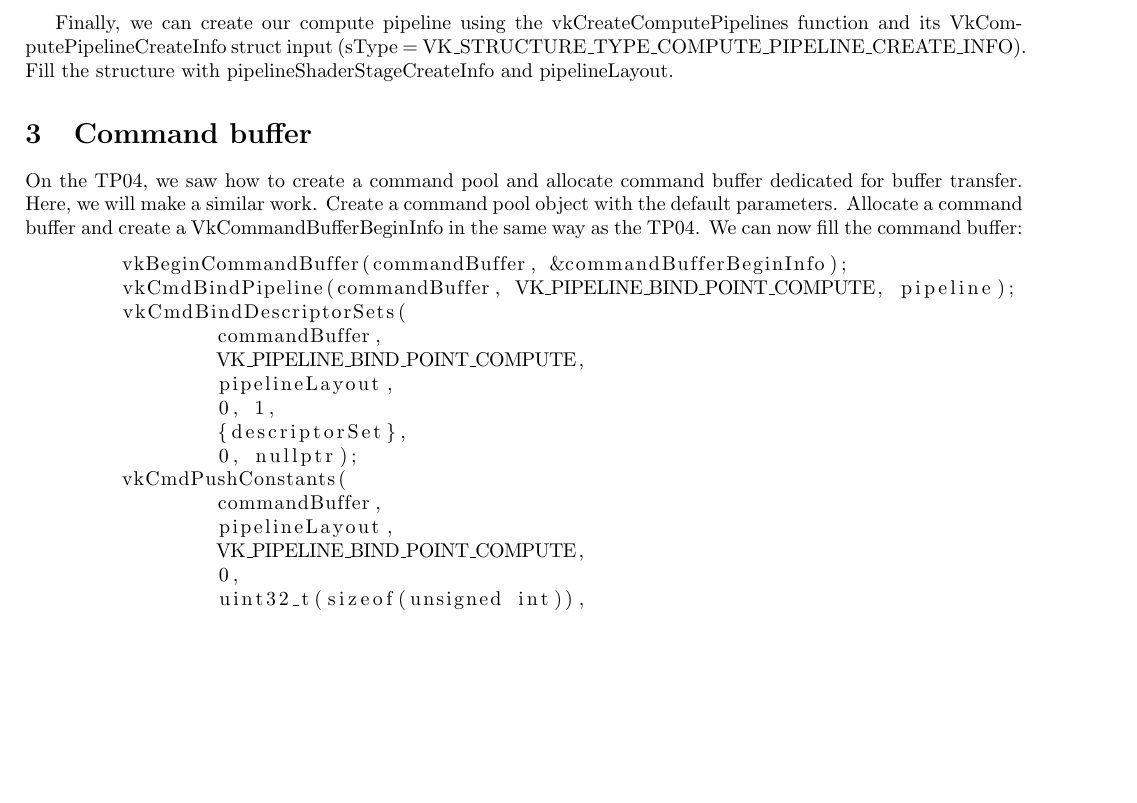
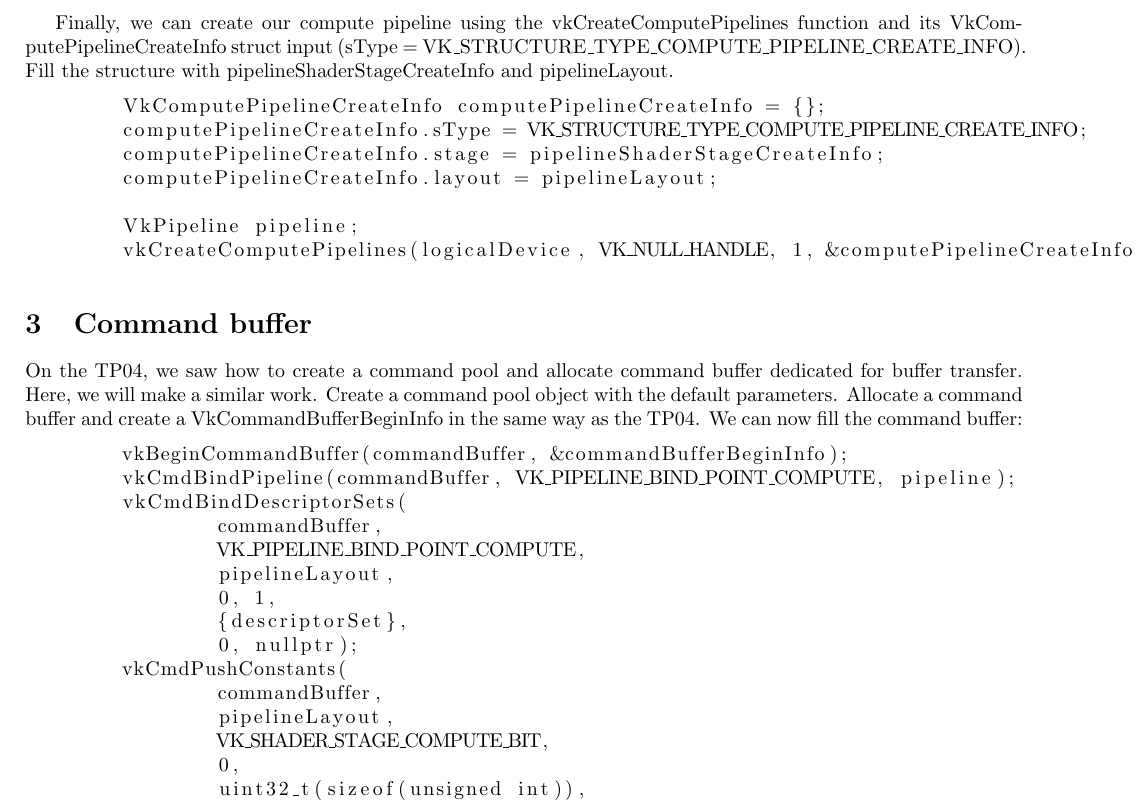
Before and after one commit to robinfaurypro/GPGPU_ISIMA_2019-2020, a LaTeX paper (TPs/TP06/TP06.tex): part of page 3 of 4 before the commit and part of page 3 of 5 after it, cut so that both start at the same text, the shorter picture padded with empty space. Compiled offline with pdfLaTeX.

Commit message:
Fix in TP06

```diff
--- a/TPs/TP06/TP06.tex
+++ b/TPs/TP06/TP06.tex
@@ -117,6 +117,16 @@ Next, we can create the structure relative to the shader module.
 \end{lstlisting}
 
 Finally, we can create our compute pipeline using the vkCreateComputePipelines function and its VkComputePipelineCreateInfo struct input (sType = VK\_STRUCTURE\_TYPE\_COMPUTE\_PIPELINE\_CREATE\_INFO). Fill the structure with pipelineShaderStageCreateInfo and pipelineLayout.
+\begin{lstlisting}
+	VkComputePipelineCreateInfo computePipelineCreateInfo = {};
+	computePipelineCreateInfo.sType = VK_STRUCTURE_TYPE_COMPUTE_PIPELINE_CREATE_INFO;
+	computePipelineCreateInfo.stage = pipelineShaderStageCreateInfo;
+	computePipelineCreateInfo.layout = pipelineLayout;
+
+	VkPipeline pipeline;
+	vkCreateComputePipelines(logicalDevice, VK_NULL_HANDLE, 1, &computePipelineCreateInfo, nullptr, &pipeline);
+\end{lstlisting}
+
 
 \section{Command buffer}
 On the TP04, we saw how to create a command pool and allocate command buffer dedicated for buffer transfer. Here, we will make a similar work. Create a command pool object with the default parameters. Allocate a command buffer and create a VkCommandBufferBeginInfo in the same way as the TP04. We can now fill the command buffer:
@@ -133,7 +143,7 @@ On the TP04, we saw how to create a command pool and allocate command buffer ded
 	vkCmdPushConstants(
 		commandBuffer,
 		pipelineLayout,
-		VK_PIPELINE_BIND_POINT_COMPUTE,
+		VK_SHADER_STAGE_COMPUTE_BIT,
 		0,
 		uint32_t(sizeof(unsigned int)),
 		&bufferSize);
```
Also changed, not shown: TPs/TP06/TP06.pdf.
